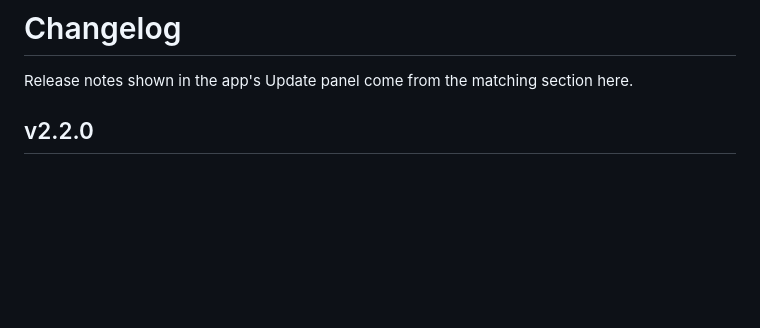
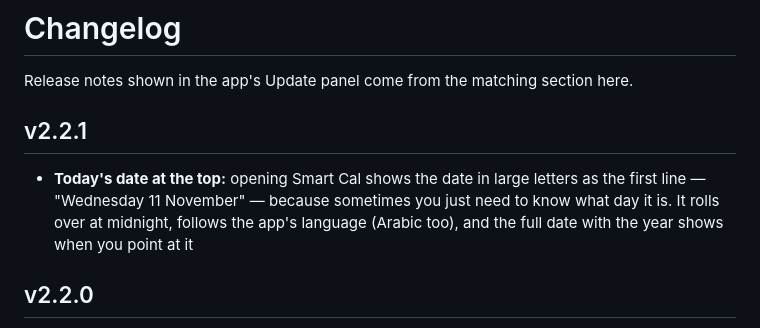
Before and after one commit to jamalxcode/personalcalendar, a Markdown page: CHANGELOG.md, the part around the change. Drawn GitHub-style; blank space fills up the shorter version.

```diff
--- a/CHANGELOG.md
+++ b/CHANGELOG.md
@@ -1,6 +1,10 @@
 # Changelog
 
 Release notes shown in the app's Update panel come from the matching section here.
+
+## v2.2.1
+
+- **Today's date at the top:** opening Smart Cal shows the date in large letters as the first line — "Wednesday 11 November" — because sometimes you just need to know what day it is. It rolls over at midnight, follows the app's language (Arabic too), and the full date with the year shows when you point at it
 
 ## v2.2.0
 
```
Also changed, not shown: DESIGN.md (+6 -0 lines), README.md (+1 -1 lines), docs/design/v2.2-panel.png, 4 other files.
